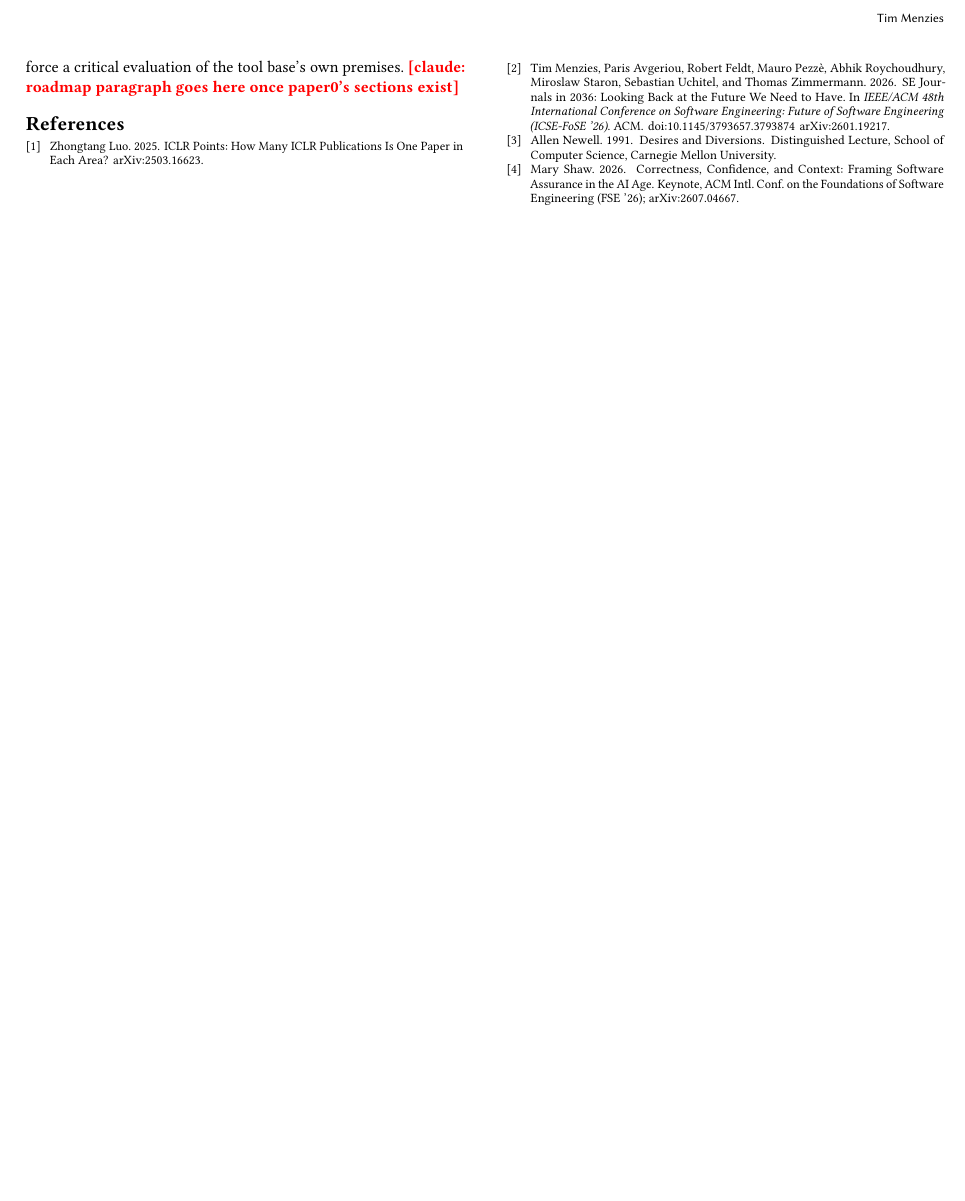
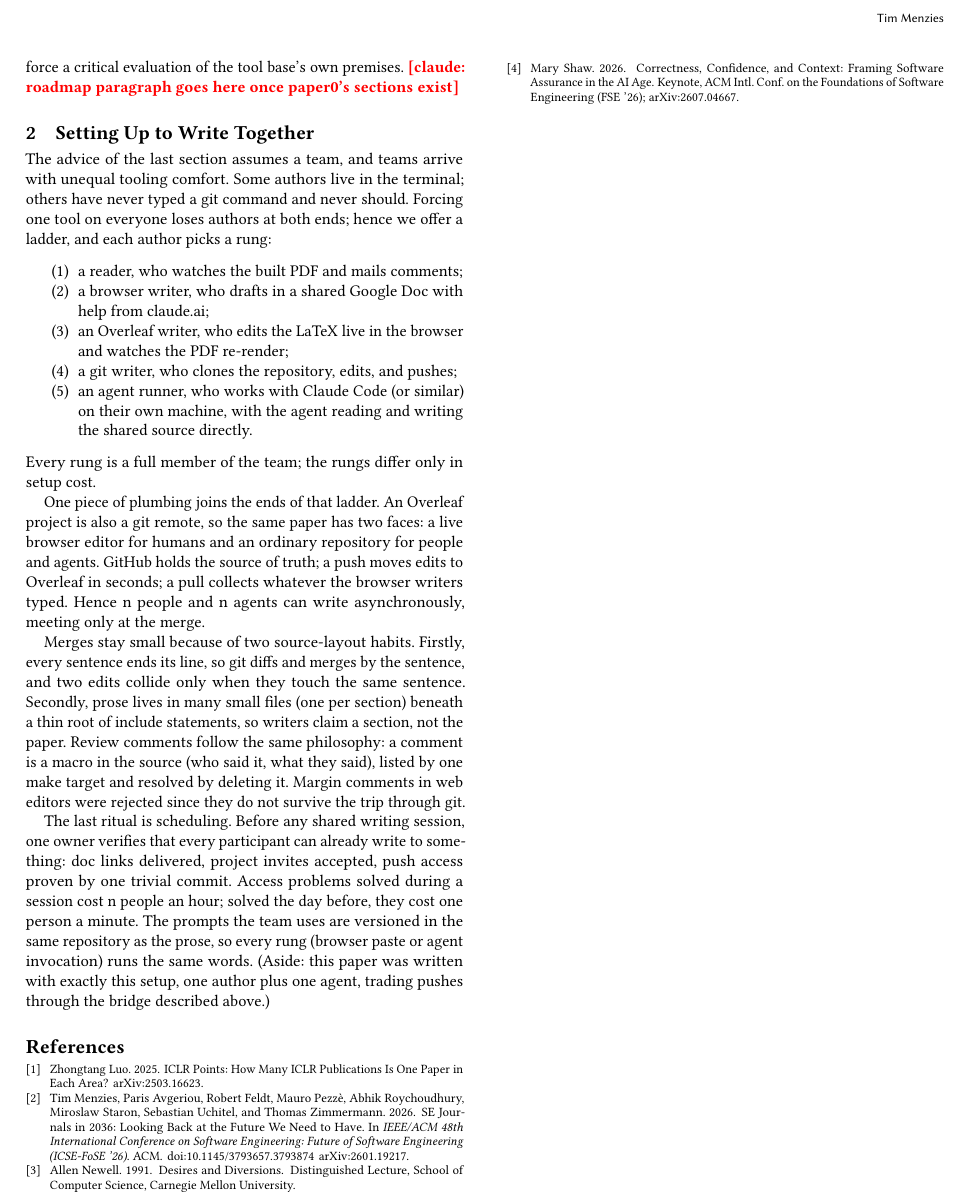
Before and after one commit to timm/how2rite, a LaTeX paper (paper0.tex, which reads sec0/together.tex): part of page 2 of 2, cut so that both start at the same text, the shorter picture padded with empty space. Compiled offline with pdfLaTeX.

Commit message:
feat: paper0 sec 2 -- writing together (ladder, bridge, rituals)
Prose form of start/README.md: five-rung tool ladder, overleaf
git bridge as the joining plumbing, sentence-per-line and
small-file merge discipline, source-level comments,
setup-before-session ritual.

Co-Authored-By: Claude Fable 5 <noreply@anthropic.com>

```diff
--- /dev/null
+++ b/sec0/together.tex
@@ -0,0 +1,53 @@
+\section{Setting Up to Write Together}
+
+The advice of the last section assumes a team, and teams arrive with
+unequal tooling comfort.
+Some authors live in the terminal; others have never typed a git
+command and never should.
+Forcing one tool on everyone loses authors at both ends; hence we
+offer a ladder, and each author picks a rung:
+\begin{enumerate}
+\item a reader, who watches the built PDF and mails comments; \item a
+browser writer, who drafts in a shared Google Doc with help from
+claude.ai; \item an Overleaf writer, who edits the LaTeX live in the
+browser and watches the PDF re-render; \item a git writer, who clones
+the repository, edits, and pushes; \item an agent runner, who works
+with Claude Code (or similar) on their own machine, with the agent
+reading and writing the shared source directly.
+\end{enumerate}
+Every rung is a full member of the team; the rungs differ only in
+setup cost.
+
+One piece of plumbing joins the ends of that ladder.
+An Overleaf project is also a git remote, so the same paper has two
+faces: a live browser editor for humans and an ordinary repository for
+people and agents.
+GitHub holds the source of truth; a push moves edits to Overleaf in
+seconds; a pull collects whatever the browser writers typed.
+Hence n people and n agents can write asynchronously, meeting only at
+the merge.
+
+Merges stay small because of two source-layout habits.
+Firstly, every sentence ends its line, so git diffs and merges by the
+sentence, and two edits collide only when they touch the same
+sentence.
+Secondly, prose lives in many small files (one per section) beneath a
+thin root of include statements, so writers claim a section, not the
+paper.
+Review comments follow the same philosophy: a comment is a macro in
+the source (who said it, what they said), listed by one make target
+and resolved by deleting it.
+Margin comments in web editors were rejected since they do not survive
+the trip through git.
+
+The last ritual is scheduling.
+Before any shared writing session, one owner verifies that every
+participant can already write to something: doc links delivered,
+project invites accepted, push access proven by one trivial commit.
+Access problems solved during a session cost n people an hour; solved
+the day before, they cost one person a minute.
+The prompts the team uses are versioned in the same repository as the
+prose, so every rung (browser paste or agent invocation) runs the same
+words.
+(Aside: this paper was written with exactly this setup, one author
+plus one agent, trading pushes through the bridge described above.)
```
Also changed, not shown: paper0.tex (+1 -0 lines).
